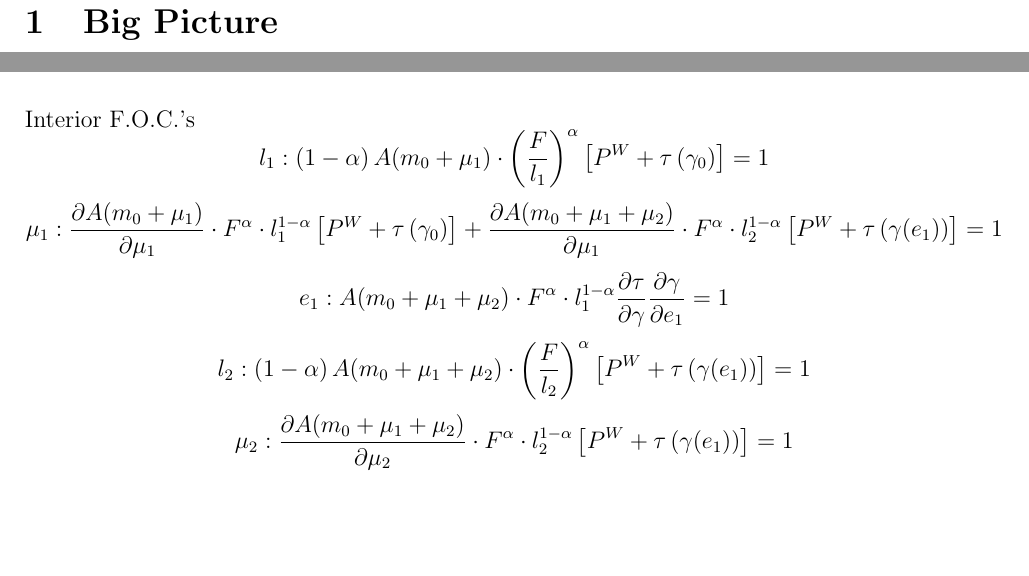
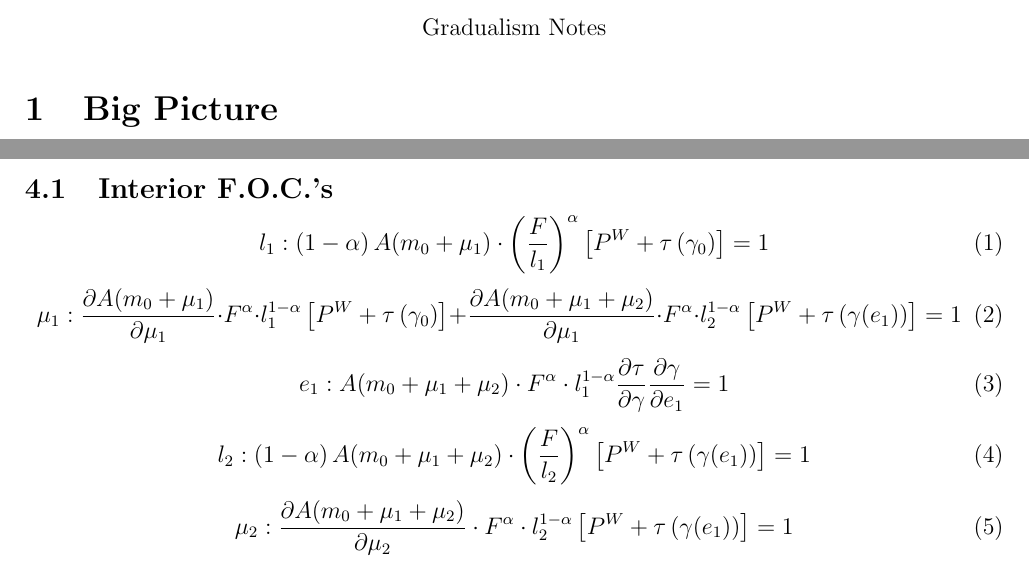
Before and after one commit to kbuzard-SU/gradualism, a LaTeX document (notes.tex): two parts of pages 1 and 3 of 4, joined at a grey line, cut at the place of the change, the shorter picture padded with empty space. Compiled offline with pdfLaTeX.

Commit message:
subsections, eqn numbering for two-period model

```diff
--- a/notes.tex
+++ b/notes.tex
@@ -145,5 +145,25 @@ Given $\ga_0$
 \end{multline*}
 where $m_1 = m_0 + \mu_1$
 
-\vskip.2in
-What happens when $\ga_0$ decreases? Two cases:
+\vskip.3in
+\subsection{Interior F.O.C.'s}
+\begin{equation}
+   l_1: \left(1-\alpha\right) A(m_0 +\mu_1) \cdot \left(\frac{F}{l_1}\right)^\alpha \left[P^W + \tau\left(\gamma_0\right)\right] = 1
+	\label{eq:l1}
+\end{equation}
+\begin{equation}
+  \mu_1: \frac{\partial A(m_0 +\mu_1)}{\partial \mu_1} \cdot F^\alpha \cdot l_1^{1-\alpha}\left[P^W + \tau\left(\gamma_0\right)\right] + \frac{\partial A(m_0 +\mu_1 + \mu_2)}{\partial \mu_1} \cdot F^\alpha \cdot l_2^{1-\alpha}\left[P^W + \tau\left(\gamma(e_1)\right)\right] = 1
+	\label{eq:mu1}
+\end{equation}
+\begin{equation}
+  e_1: A(m_0 +\mu_1 + \mu_2) \cdot F^\alpha \cdot l_1^{1-\alpha} \frac{\partial \tau}{\partial \ga} \frac{\partial \ga}{\partial e_1}= 1
+	\label{eq:e1}
+\end{equation}
+\begin{equation}
+  l_2: \left(1-\alpha\right) A(m_0 +\mu_1 + \mu_2) \cdot \left(\frac{F}{l_2}\right)^\alpha \left[P^W + \tau\left(\ga(e_1)\right)\right] = 1
+	\label{eq:l2}
+\end{equation}
+\begin{equation}
+  \mu_2: \frac{\partial A(m_0 +\mu_1 + \mu_2)}{\partial \mu_2} \cdot F^\alpha \cdot l_2^{1-\alpha}\left[P^W + \tau\left(\gamma(e_1)\right)\right] = 1
+	\label{eq:mu2}
+\end{equation}
@@ -160,23 +185,7 @@ What happens when $\ga_0$ decreases? Two cases:
 		\end{itemize}
 \end{enumerate}
 
-\vskip.2in
-Interior F.O.C.'s
-\[
-   l_1: \left(1-\alpha\right) A(m_0 +\mu_1) \cdot \left(\frac{F}{l_1}\right)^\alpha \left[P^W + \tau\left(\gamma_0\right)\right] = 1
-\]
-\[
-  \mu_1: \frac{\partial A(m_0 +\mu_1)}{\partial \mu_1} \cdot F^\alpha \cdot l_1^{1-\alpha}\left[P^W + \tau\left(\gamma_0\right)\right] + \frac{\partial A(m_0 +\mu_1 + \mu_2)}{\partial \mu_1} \cdot F^\alpha \cdot l_2^{1-\alpha}\left[P^W + \tau\left(\gamma(e_1)\right)\right] = 1
-\]
-\[
-  e_1: A(m_0 +\mu_1 + \mu_2) \cdot F^\alpha \cdot l_1^{1-\alpha} \frac{\partial \tau}{\partial \ga} \frac{\partial \ga}{\partial e_1}= 1
-\]
-\[
-   l_2: \left(1-\alpha\right) A(m_0 +\mu_1 + \mu_2) \cdot \left(\frac{F}{l_2}\right)^\alpha \left[P^W + \tau\left(\ga(e_1)\right)\right] = 1
-\]
-\[
-  \mu_2: \frac{\partial A(m_0 +\mu_1 + \mu_2)}{\partial \mu_2} \cdot F^\alpha \cdot l_2^{1-\alpha}\left[P^W + \tau\left(\gamma(e_1)\right)\right] = 1
-\]
+
 
 
 \vskip.5in
```
Also changed, not shown: notes.pdf, notes.tex (5 more changed lines).
